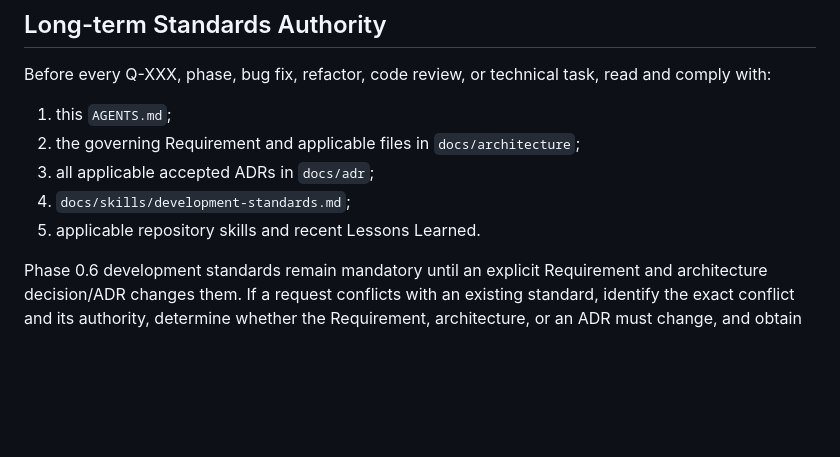
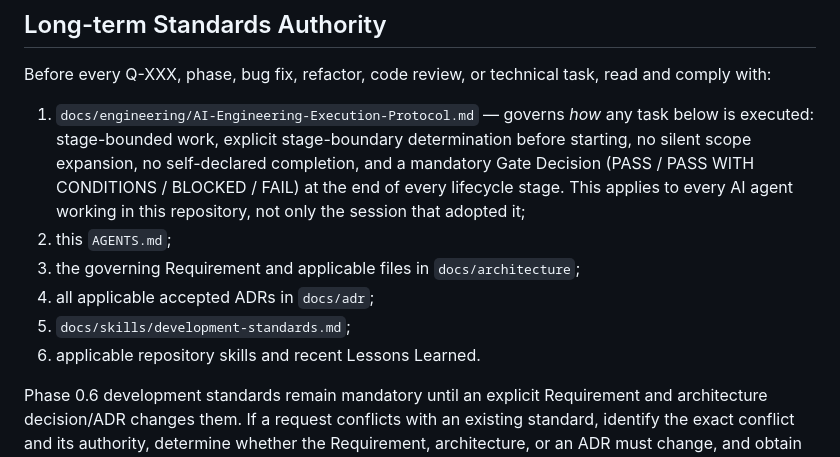
Before and after one commit to hu1989zy-boop/brokeros-risk, a Markdown page: AGENTS.md, the part around the change. GitHub-like rendering; blank space fills up the shorter version.

```diff
--- a/AGENTS.md
+++ b/AGENTS.md
@@ -11,11 +11,17 @@ architecture, requirements, or Definition of Done constraints defined here.
 Before every Q-XXX, phase, bug fix, refactor, code review, or technical task,
 read and comply with:
 
-1. this `AGENTS.md`;
-2. the governing Requirement and applicable files in `docs/architecture`;
-3. all applicable accepted ADRs in `docs/adr`;
-4. `docs/skills/development-standards.md`;
-5. applicable repository skills and recent Lessons Learned.
+1. `docs/engineering/AI-Engineering-Execution-Protocol.md` — governs *how*
+   any task below is executed: stage-bounded work, explicit stage-boundary
+   determination before starting, no silent scope expansion, no self-declared
+   completion, and a mandatory Gate Decision (PASS / PASS WITH CONDITIONS /
+   BLOCKED / FAIL) at the end of every lifecycle stage. This applies to every
+   AI agent working in this repository, not only the session that adopted it;
+2. this `AGENTS.md`;
+3. the governing Requirement and applicable files in `docs/architecture`;
+4. all applicable accepted ADRs in `docs/adr`;
+5. `docs/skills/development-standards.md`;
+6. applicable repository skills and recent Lessons Learned.
 
 Phase 0.6 development standards remain mandatory until an explicit Requirement
 and architecture decision/ADR changes them. If a request conflicts with an
```
Also changed, not shown: docs/engineering/AI-Engineering-Execution-Protocol.md (added, +321 -0 lines).
